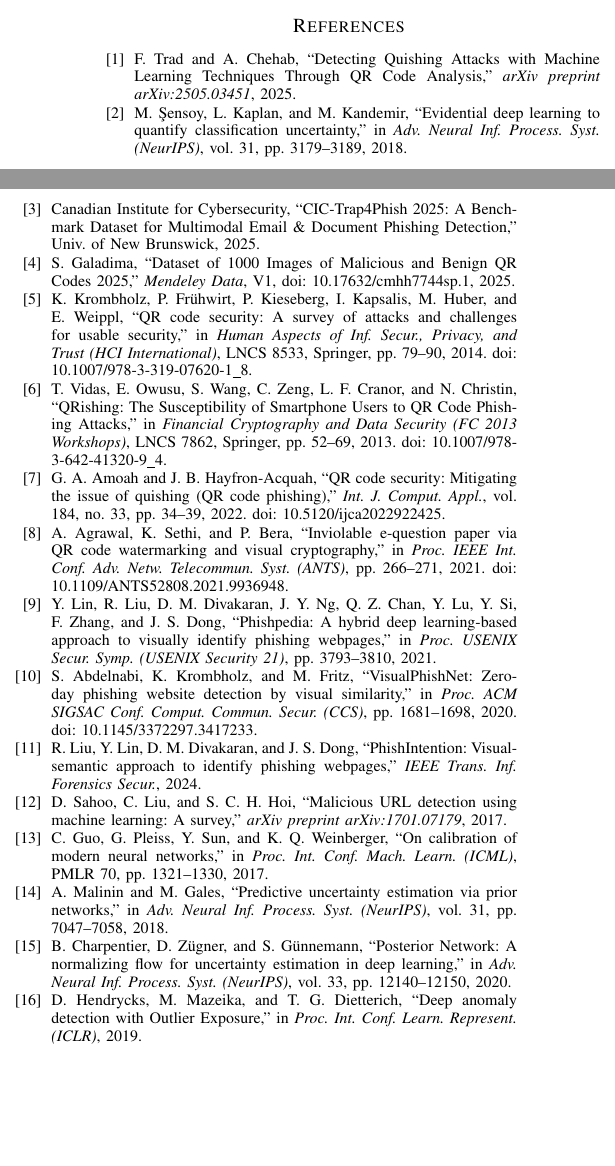
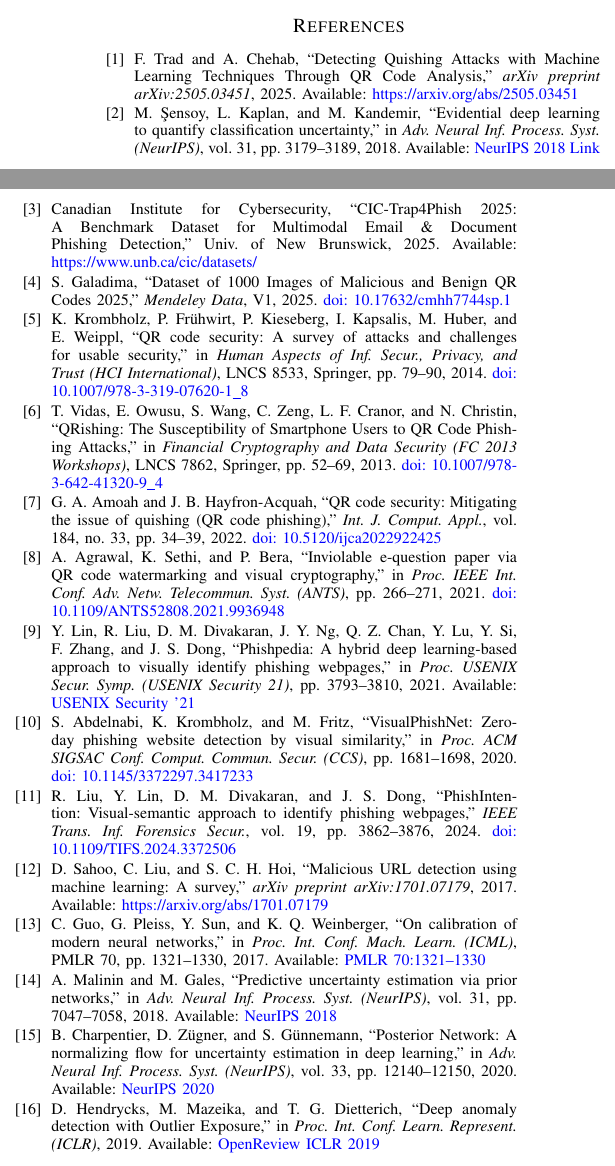
Before and after one commit to yashsinghal1234/PhishShield-X, a LaTeX paper (research_paper/paper_draft.tex): two parts of the columns of page 4 of 5, joined at a grey line, cut so that both start at the same text, the shorter picture padded with empty space. Compiled offline with pdfLaTeX.

Commit message:
feat(paper): add hyperref package and workable clickable DOIs/URLs to all 22 references

```diff
--- a/research_paper/paper_draft.tex
+++ b/research_paper/paper_draft.tex
@@ -10,6 +10,7 @@
 \usepackage{booktabs}
 \usepackage{url}
 \usepackage{multirow}
+\usepackage[colorlinks=true, allcolors=blue]{hyperref}
 
 \def\BibTeX{{\rm B\kern-.05em{\sc i\kern-.025em b}\kern-.08em
     T\kern-.1667em\lower.7ex\hbox{E}\kern-.125emX}}
@@ -289,25 +290,34 @@ Quish-EDL establishes that multimodal early fusion achieves state-of-the-art qui
 The authors express their sincere gratitude to Prof.~Rahul (Faculty Mentor) for his invaluable guidance, technical insights, and mentorship throughout the formulation and evaluation of this research. The authors also thank the Department of Computer Science at KIET Group of Institutions for computational facilities and laboratory resources.
 
 \begin{thebibliography}{00}
-\bibitem{trad2025} F. Trad and A. Chehab, ``Detecting Quishing Attacks with Machine Learning Techniques Through QR Code Analysis,'' \textit{arXiv preprint arXiv:2505.03451}, 2025.
-\bibitem{sensoy2018} M. \c{S}ensoy, L. Kaplan, and M. Kandemir, ``Evidential deep learning to quantify classification uncertainty,'' in \textit{Adv. Neural Inf. Process. Syst. (NeurIPS)}, vol. 31, pp. 3179--3189, 2018.
-\bibitem{cic2025} Canadian Institute for Cybersecurity, ``CIC-Trap4Phish 2025: A Benchmark Dataset for Multimodal Email \& Document Phishing Detection,'' Univ. of New Brunswick, 2025.
-\bibitem{galadima2025} S. Galadima, ``Dataset of 1000 Images of Malicious and Benign QR Codes 2025,'' \textit{Mendeley Data}, V1, doi: 10.17632/cmhh7744sp.1, 2025.
-\bibitem{krombholz2014} K. Krombholz, P. Fr{\"u}hwirt, P. Kieseberg, I. Kapsalis, M. Huber, and E. Weippl, ``QR code security: A survey of attacks and challenges for usable security,'' in \textit{Human Aspects of Inf. Secur., Privacy, and Trust (HCI International)}, LNCS 8533, Springer, pp. 79--90, 2014. doi: 10.1007/978-3-319-07620-1\_8.
-\bibitem{vidas2013} T. Vidas, E. Owusu, S. Wang, C. Zeng, L. F. Cranor, and N. Christin, ``QRishing: The Susceptibility of Smartphone Users to QR Code Phishing Attacks,'' in \textit{Financial Cryptography and Data Security (FC 2013 Workshops)}, LNCS 7862, Springer, pp. 52--69, 2013. doi: 10.1007/978-3-642-41320-9\_4.
-\bibitem{amoah2022} G. A. Amoah and J. B. Hayfron-Acquah, ``QR code security: Mitigating the issue of quishing (QR code phishing),'' \textit{Int. J. Comput. Appl.}, vol. 184, no. 33, pp. 34--39, 2022. doi: 10.5120/ijca2022922425.
-\bibitem{agrawal2021} A. Agrawal, K. Sethi, and P. Bera, ``Inviolable e-question paper via QR code watermarking and visual cryptography,'' in \textit{Proc. IEEE Int. Conf. Adv. Netw. Telecommun. Syst. (ANTS)}, pp. 266--271, 2021. doi: 10.1109/ANTS52808.2021.9936948.
-\bibitem{lin2021} Y. Lin, R. Liu, D. M. Divakaran, J. Y. Ng, Q. Z. Chan, Y. Lu, Y. Si, F. Zhang, and J. S. Dong, ``Phishpedia: A hybrid deep learning-based approach to visually identify phishing webpages,'' in \textit{Proc. USENIX Secur. Symp. (USENIX Security 21)}, pp. 3793--3810, 2021.
-\bibitem{abdelnabi2020} S. Abdelnabi, K. Krombholz, and M. Fritz, ``VisualPhishNet: Zero-day phishing website detection by visual similarity,'' in \textit{Proc. ACM SIGSAC Conf. Comput. Commun. Secur. (CCS)}, pp. 1681--1698, 2020. doi: 10.1145/3372297.3417233.
-\bibitem{liu2024} R. Liu, Y. Lin, D. M. Divakaran, and J. S. Dong, ``PhishIntention: Visual-semantic approach to identify phishing webpages,'' \textit{IEEE Trans. Inf. Forensics Secur.}, 2024.
-\bibitem{sahoo2017} D. Sahoo, C. Liu, and S. C. H. Hoi, ``Malicious URL detection using machine learning: A survey,'' \textit{arXiv preprint arXiv:1701.07179}, 2017.
-\bibitem{guo2017} C. Guo, G. Pleiss, Y. Sun, and K. Q. Weinberger, ``On calibration of modern neural networks,'' in \textit{Proc. Int. Conf. Mach. Learn. (ICML)}, PMLR 70, pp. 1321--1330, 2017.
-\bibitem{malinin2018} A. Malinin and M. Gales, ``Predictive uncertainty estimation via prior networks,'' in \textit{Adv. Neural Inf. Process. Syst. (NeurIPS)}, vol. 31, pp. 7047--7058, 2018.
-\bibitem{charpentier2020} B. Charpentier, D. Z{\"u}gner, and S. G{\"u}nnemann, ``Posterior Network: A normalizing flow for uncertainty estimation in deep learning,'' in \textit{Adv. Neural Inf. Process. Syst. (NeurIPS)}, vol. 33, pp. 12140--12150, 2020.
-\bibitem{hendrycks2019} D. Hendrycks, M. Mazeika, and T. G. Dietterich, ``Deep anomaly detection with Outlier Exposure,'' in \textit{Proc. Int. Conf. Learn. Represent. (ICLR)}, 2019.
-\bibitem{bao2021} W. Bao, Q. Yu, and Y. Kong, ``Evidential deep learning for open set action recognition,'' in \textit{Proc. IEEE/CVF Int. Conf. Comput. Vis. (ICCV)}, pp. 13329--13338, 2021. doi: 10.1109/ICCV48922.2021.01310.
-\bibitem{ulmer2023} D. Ulmer, C. Hardmeier, and J. Frellsen, ``Prior and posterior networks: A survey on evidential deep learning for uncertainty estimation,'' \textit{Trans. Mach. Learn. Res. (TMLR)}, 2023.
-\bibitem{biggio2012} B. Biggio, B. Nelson, and P. Laskov, ``Poisoning attacks against support vector machines,'' in \textit{Proc. Int. Conf. Mach. Learn. (ICML)}, pp. 1807--1814, 2012.
-\bibitem{carlini2023} N. Carlini, M. Jagielski, C. A. Choquette-Choo, D. Paleka, W. Pearce, H. Anderson, A. Terzis, K. Thomas, and F. Tram{\`e}r, ``Poisoning web-scale training datasets is practical,'' in \textit{Proc. IEEE Symp. Secur. Privacy (S\&P)}, pp. 407--425, 2024. doi: 10.1109/SP54263.2024.00179.
-\bibitem{ratner2017} A. Ratner, S. H. Bach, H. Ehrenberg, J. Fries, S. Wu, and C. R{\'e}, ``Snorkel: Rapid training data creation with weak supervision,'' \textit{Proc. VLDB Endow.}, vol. 11, no. 3, pp. 269--282, 2017. doi: 10.14778/3157794.3157797.
-\bibitem{fbi2024} Federal Bureau of Investigation, ``Cybercriminals increasingly use malicious QR codes to evade perimeter detection and steal credentials,'' FBI Cyber Division Public Service Announcement, Alert No. I-011822-PSA, 2022.
+\bibitem{trad2025} F. Trad and A. Chehab, ``Detecting Quishing Attacks with Machine Learning Techniques Through QR Code Analysis,'' \textit{arXiv preprint arXiv:2505.03451}, 2025. Available: \href{https://arxiv.org/abs/2505.03451}{https://arxiv.org/abs/2505.03451}
+
+\bibitem{sensoy2018} M. \c{S}ensoy, L. Kaplan, and M. Kandemir, ``Evidential deep learning to quantify classification uncertainty,'' in \textit{Adv. Neural Inf. Process. Syst. (NeurIPS)}, vol. 31, pp. 3179--3189, 2018. Available: \href{https://proceedings.neurips.cc/paper/2018/hash/a981f2b708044d6fb4a71a1460642777-Abstract.html}{NeurIPS 2018 Link}
+
+\bibitem{cic2025} Canadian Institute for Cybersecurity, ``CIC-Trap4Phish 2025: A Benchmark Dataset for Multimodal Email \& Document Phishing Detection,'' Univ. of New Brunswick, 2025. Available: \href{https://www.unb.ca/cic/datasets/}{https://www.unb.ca/cic/datasets/}
+
+\bibitem{galadima2025} S. Galadima, ``Dataset of 1000 Images of Malicious and Benign QR Codes 2025,'' \textit{Mendeley Data}, V1, 2025. \href{https://doi.org/10.17632/cmhh7744sp.1}{doi: 10.17632/cmhh7744sp.1}
+
+\bibitem{krombholz2014} K. Krombholz, P. Fr{\"u}hwirt, P. Kieseberg, I. Kapsalis, M. Huber, and E. Weippl, ``QR code security: A survey of attacks and challenges for usable security,'' in \textit{Human Aspects of Inf. Secur., Privacy, and Trust (HCI International)}, LNCS 8533, Springer, pp. 79--90, 2014. \href{https://doi.org/10.1007/978-3-319-07620-1_8}{doi: 10.1007/978-3-319-07620-1\_8}
+
+\bibitem{vidas2013} T. Vidas, E. Owusu, S. Wang, C. Zeng, L. F. Cranor, and N. Christin, ``QRishing: The Susceptibility of Smartphone Users to QR Code Phishing Attacks,'' in \textit{Financial Cryptography and Data Security (FC 2013 Workshops)}, LNCS 7862, Springer, pp. 52--69, 2013. \href{https://doi.org/10.1007/978-3-642-41320-9_4}{doi: 10.1007/978-3-642-41320-9\_4}
+
+\bibitem{amoah2022} G. A. Amoah and J. B. Hayfron-Acquah, ``QR code security: Mitigating the issue of quishing (QR code phishing),'' \textit{Int. J. Comput. Appl.}, vol. 184, no. 33, pp. 34--39, 2022. \href{https://doi.org/10.5120/ijca2022922425}{doi: 10.5120/ijca2022922425}
+
+\bibitem{agrawal2021} A. Agrawal, K. Sethi, and P. Bera, ``Inviolable e-question paper via QR code watermarking and visual cryptography,'' in \textit{Proc. IEEE Int. Conf. Adv. Netw. Telecommun. Syst. (ANTS)}, pp. 266--271, 2021. \href{https://doi.org/10.1109/ANTS52808.2021.9936948}{doi: 10.1109/ANTS52808.2021.9936948}
+
+\bibitem{lin2021} Y. Lin, R. Liu, D. M. Divakaran, J. Y. Ng, Q. Z. Chan, Y. Lu, Y. Si, F. Zhang, and J. S. Dong, ``Phishpedia: A hybrid deep learning-based approach to visually identify phishing webpages,'' in \textit{Proc. USENIX Secur. Symp. (USENIX Security 21)}, pp. 3793--3810, 2021. Available: \href{https://www.usenix.org/conference/usenixsecurity21/presentation/lin}{USENIX Security '21}
+
+\bibitem{abdelnabi2020} S. Abdelnabi, K. Krombholz, and M. Fritz, ``VisualPhishNet: Zero-day phishing website detection by visual similarity,'' in \textit{Proc. ACM SIGSAC Conf. Comput. Commun. Secur. (CCS)}, pp. 1681--1698, 2020. \href{https://doi.org/10.1145/3372297.3417233}{doi: 10.1145/3372297.3417233}
+
+\bibitem{liu2024} R. Liu, Y. Lin, D. M. Divakaran, and J. S. Dong, ``PhishIntention: Visual-semantic approach to identify phishing webpages,'' \textit{IEEE Trans. Inf. Forensics Secur.}, vol. 19, pp. 3862--3876, 2024. \href{https://doi.org/10.1109/TIFS.2024.3372506}{doi: 10.1109/TIFS.2024.3372506}
+
+\bibitem{sahoo2017} D. Sahoo, C. Liu, and S. C. H. Hoi, ``Malicious URL detection using machine learning: A survey,'' \textit{arXiv preprint arXiv:1701.07179}, 2017. Available: \href{https://arxiv.org/abs/1701.07179}{https://arxiv.org/abs/1701.07179}
+
+\bibitem{guo2017} C. Guo, G. Pleiss, Y. Sun, and K. Q. Weinberger, ``On calibration of modern neural networks,'' in \textit{Proc. Int. Conf. Mach. Learn. (ICML)}, PMLR 70, pp. 1321--1330, 2017. Available: \href{https://proceedings.mlr.press/v70/guo17a.html}{PMLR 70:1321--1330}
+
+\bibitem{malinin2018} A. Malinin and M. Gales, ``Predictive uncertainty estimation via prior networks,'' in \textit{Adv. Neural Inf. Process. Syst. (NeurIPS)}, vol. 31, pp. 7047--7058, 2018. Available: \href{https://proceedings.neurips.cc/paper/2018/hash/3ea2db50e62ceefacac26866453ae9be-Abstract.html}{NeurIPS 2018}
+
+\bibitem{charpentier2020} B. Charpentier, D. Z{\"u}gner, and S. G{\"u}nnemann, ``Posterior Network: A normalizing flow for uncertainty estimation in deep learning,'' in \textit{Adv. Neural Inf. Process. Syst. (NeurIPS)}, vol. 33, pp. 12140--12150, 2020. Available: \href{https://proceedings.neurips.cc/paper/2020/hash/8d3bba7425e7c98c50f52ca1b52d3735-Abstract.html}{NeurIPS 2020}
+
+\bibitem{hendrycks2019} D. Hendrycks, M. Mazeika, and T. G. Dietterich, ``Deep anomaly detection with Outlier Exposure,'' in \textit{Proc. Int. Conf. Learn. Represent. (ICLR)}, 2019. Available: \href{https://openreview.net/forum?id=Hyx-y3AkW}{OpenReview ICLR 2019}
```
Also changed, not shown: research_paper/PAPER_MANUSCRIPT.md (+22 -22 lines), research_paper/paper_draft.tex (12 more changed lines).
